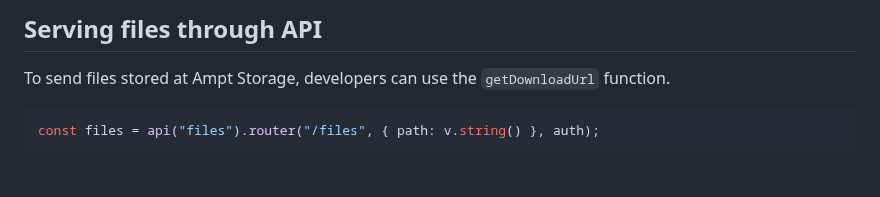
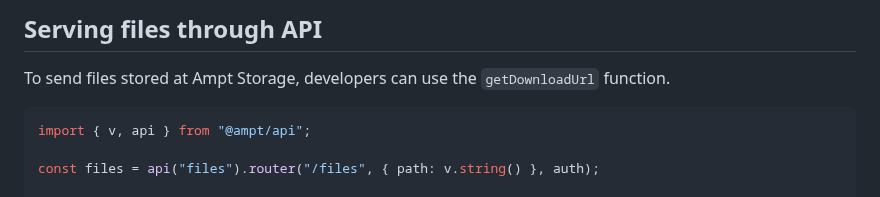
Before and after one commit to getampt/docs, a Markdown page: api.md, the part around the change. GitHub-like rendering; blank space fills up the shorter version.

Commit message:
chore: add import statement to serving files through API example (#57)

````diff
--- a/api.md
+++ b/api.md
@@ -146,6 +146,8 @@ publicApi.patch("/:id", async (event) => {
 To send files stored at Ampt Storage, developers can use the `getDownloadUrl` function.
 
 ```javascript
+import { v, api } from "@ampt/api";
+
 const files = api("files").router("/files", { path: v.string() }, auth);
 
 files.get("/:path*", async (event) => {
````
